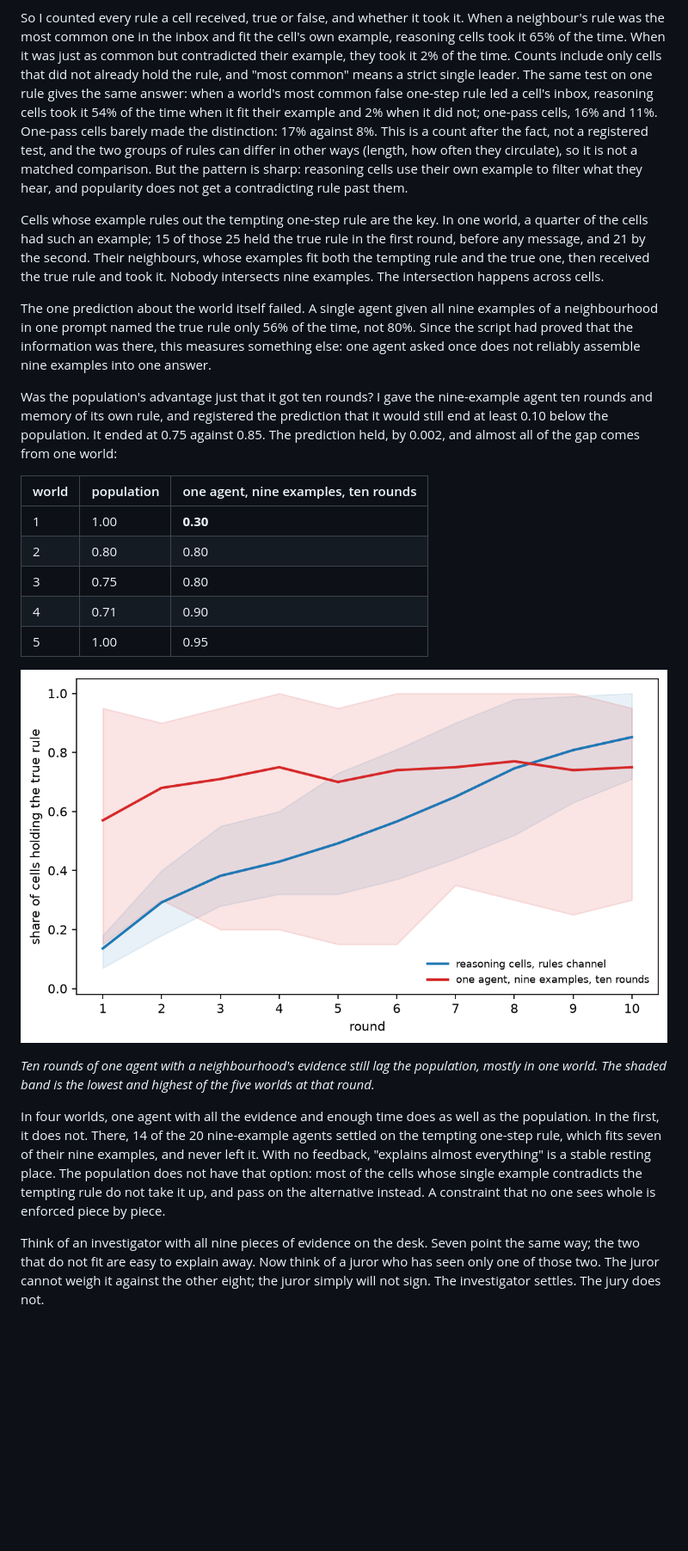
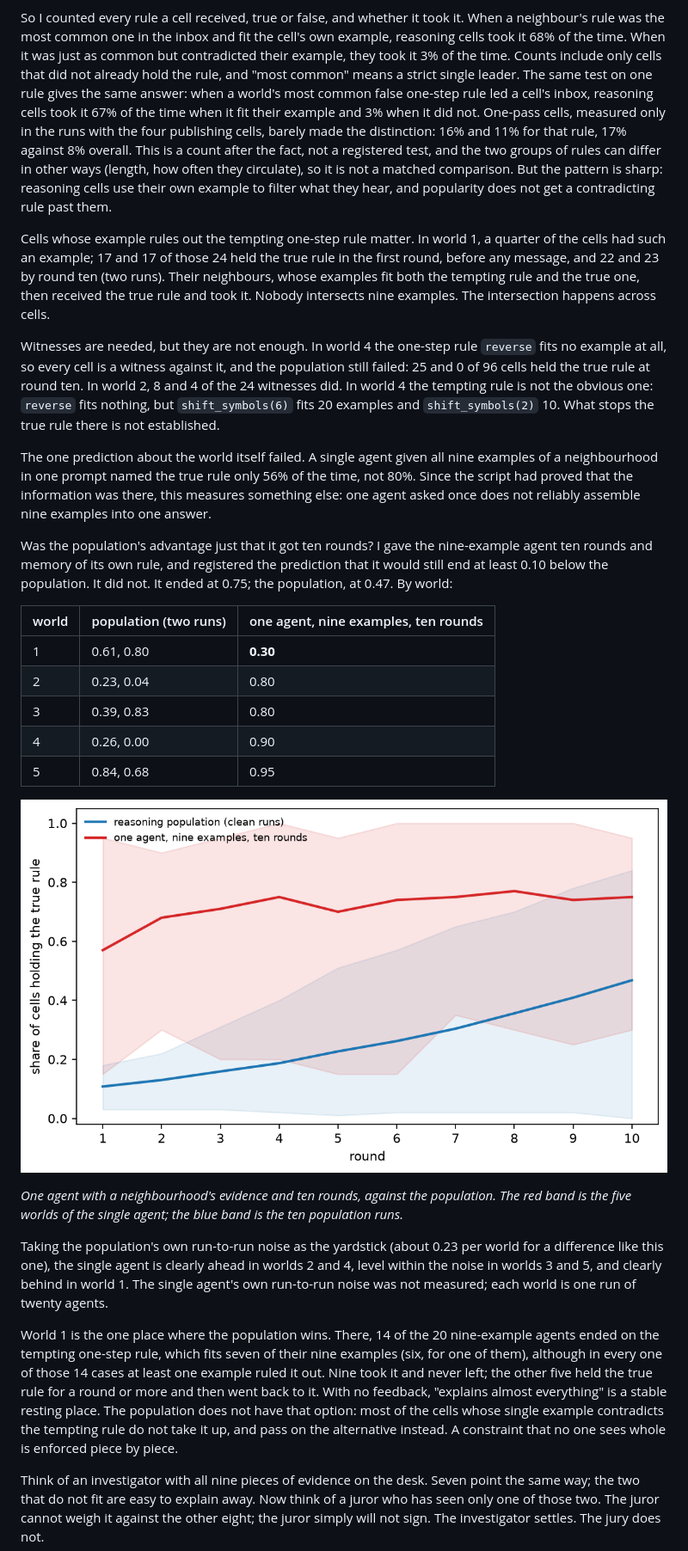
Before and after one commit to corba777/luna_life, a Markdown page: article/what_none_of_them_knew.md, the part around one of its changes. Shown at 86% size. Rendered like a GitHub page; pictures changed too: article/assets/fig_what_none_dro_iter.png; blank space fills up the shorter version.

```diff
--- a/article/what_none_of_them_knew.md
+++ b/article/what_none_of_them_knew.md
@@ -223,22 +237,26 @@ own they do not show how strictly cells reject the wrong rules they receive.
 
 So I counted every rule a cell received, true or false, and whether it took it. When a
 neighbour's rule was the most common one in the inbox and fit the cell's own example, reasoning
-cells took it 65% of the time. When it was just as common but contradicted their example, they
-took it 2% of the time. Counts include only cells that did not already hold the rule, and "most
+cells took it 68% of the time. When it was just as common but contradicted their example, they
+took it 3% of the time. Counts include only cells that did not already hold the rule, and "most
 common" means a strict single leader. The same test on one rule gives the same answer: when a
-world's most common false one-step rule led a cell's inbox, reasoning cells took it 54% of the
-time when it fit their example and 2% when it did not; one-pass cells, 16% and 11%. One-pass
-cells barely made the distinction: 17% against 8%. This is a
-count after the fact, not a registered test, and the two groups of rules can differ in other ways
-(length, how often they circulate), so it is not a matched comparison. But the pattern is sharp: reasoning cells use their
-own example to filter what they hear, and popularity does not get a contradicting rule past
-them.
+world's most common false one-step rule led a cell's inbox, reasoning cells took it 67% of the
+time when it fit their example and 3% when it did not. One-pass cells, measured only in the
+runs with the four publishing cells, barely made the distinction: 16% and 11% for that rule, 17%
+against 8% overall. This is a count after the fact, not a registered test, and the two groups of
+rules can differ in other ways (length, how often they circulate), so it is not a matched
+comparison. But the pattern is sharp: reasoning cells use their own example to filter what they
+hear, and popularity does not get a contradicting rule past them.
 
-Cells whose example rules out the tempting one-step rule are the key. In one world, a quarter of
-the cells had such an example; 15 of those 25 held the true rule in the first round, before any
-message, and 21 by the second. Their neighbours, whose examples fit both the tempting rule and the
-true one, then received the true rule and took it. Nobody intersects nine examples. The
-intersection happens across cells.
+Cells whose example rules out the tempting one-step rule matter. In world 1, a quarter of the
+cells had such an example; 17 and 17 of those 24 held the true rule in the first round, before
+any message, and 22 and 23 by round ten (two runs). Their neighbours, whose examples fit both the
+tempting rule and the true one, then received the true rule and took it. Nobody intersects nine
+examples. The intersection happens across cells.
+
+Witnesses are needed, but they are not enough. In world 4 the one-step rule `reverse` fits no
+example at all, so every cell is a witness against it, and the population still failed: 25 and 0
+of 96 cells held the true rule at round ten. In world 2, 8 and 4 of the 24 witnesses did. In world 4 the tempting rule is not the obvious one: `reverse` fits nothing, but `shift_symbols(6)` fits 20 examples and `shift_symbols(2)` 10. What stops the true rule there is not established.
 
 The one prediction about the world itself failed. A single agent given all nine examples of a
 neighbourhood in one prompt named the true rule only 56% of the time, not 80%. Since the script
@@ -247,27 +265,28 @@ does not reliably assemble nine examples into one answer.
 
 Was the population's advantage just that it got ten rounds? I gave the nine-example agent ten
 rounds and memory of its own rule, and registered the prediction that it would still end at least
-0.10 below the population. It ended at 0.75 against 0.85. The prediction held, by 0.002, and almost
-all of the gap comes from one world:
+0.10 below the population. It did not. It ended at 0.75; the population, at 0.47. By world:
 
-| world | population | one agent, nine examples, ten rounds |
+| world | population (two runs) | one agent, nine examples, ten rounds |
 |---|---|---|
-| 1 | 1.00 | **0.30** |
-| 2 | 0.80 | 0.80 |
-| 3 | 0.75 | 0.80 |
-| 4 | 0.71 | 0.90 |
-| 5 | 1.00 | 0.95 |
+| 1 | 0.61, 0.80 | **0.30** |
+| 2 | 0.23, 0.04 | 0.80 |
+| 3 | 0.39, 0.83 | 0.80 |
+| 4 | 0.26, 0.00 | 0.90 |
+| 5 | 0.84, 0.68 | 0.95 |
 
 ![Accuracy by round for one agent given nine examples, with the reasoning population as a reference](assets/fig_what_none_dro_iter.png)
 
-*Ten rounds of one agent with a neighbourhood's evidence still lag the population, mostly in one world. The shaded band is the lowest and highest of the five worlds at that round.*
+*One agent with a neighbourhood's evidence and ten rounds, against the population. The red band is the five worlds of the single agent; the blue band is the ten population runs.*
 
-In four worlds, one agent with all the evidence and enough time does as well as the population.
-In the first, it does not. There, 14 of the 20 nine-example agents settled on the tempting
-one-step rule, which fits seven of their nine examples, and never left it. With no feedback,
+Taking the population's own run-to-run noise as the yardstick (about 0.23 per world for a
+difference like this one), the single agent is clearly
+ahead in worlds 2 and 4, level within the noise in worlds 3 and 5, and clearly behind in world 1. The single agent's own run-to-run noise was not measured; each world is one run of twenty agents.
+
+World 1 is the one place where the population wins. There, 14 of the 20 nine-example agents ended on the tempting one-step rule, which fits seven of their nine examples (six, for one of them), although in every one of those 14 cases at least one example ruled it out. Nine took it and never left; the other five held the true rule for a round or more and then went back to it. With no feedback,
 "explains almost everything" is a stable resting place. The population does not have that option:
-most of the cells whose single example contradicts the tempting rule do not take it up, and
-pass on the alternative instead. A constraint that no one sees whole is enforced piece by piece.
+most of the cells whose single example contradicts the tempting rule do not take it up, and pass on
+the alternative instead. A constraint that no one sees whole is enforced piece by piece.
 
 Think of an investigator with all nine pieces of evidence on the desk. Seven point the same way;
 the two that do not fit are easy to explain away. Now think of a juror who has seen only one of
```
Also changed, not shown: other parts of article/what_none_of_them_knew.md (+116 -66 lines), runs/life_distributed/forced_publishers_j96.md (added, +89 -0 lines), runs/life_dr_clean/readout.md (added, +117 -0 lines), article/assets/fig_what_none_distributed.png, article/assets/fig_what_none_dr_noex.png, 1 other file.
